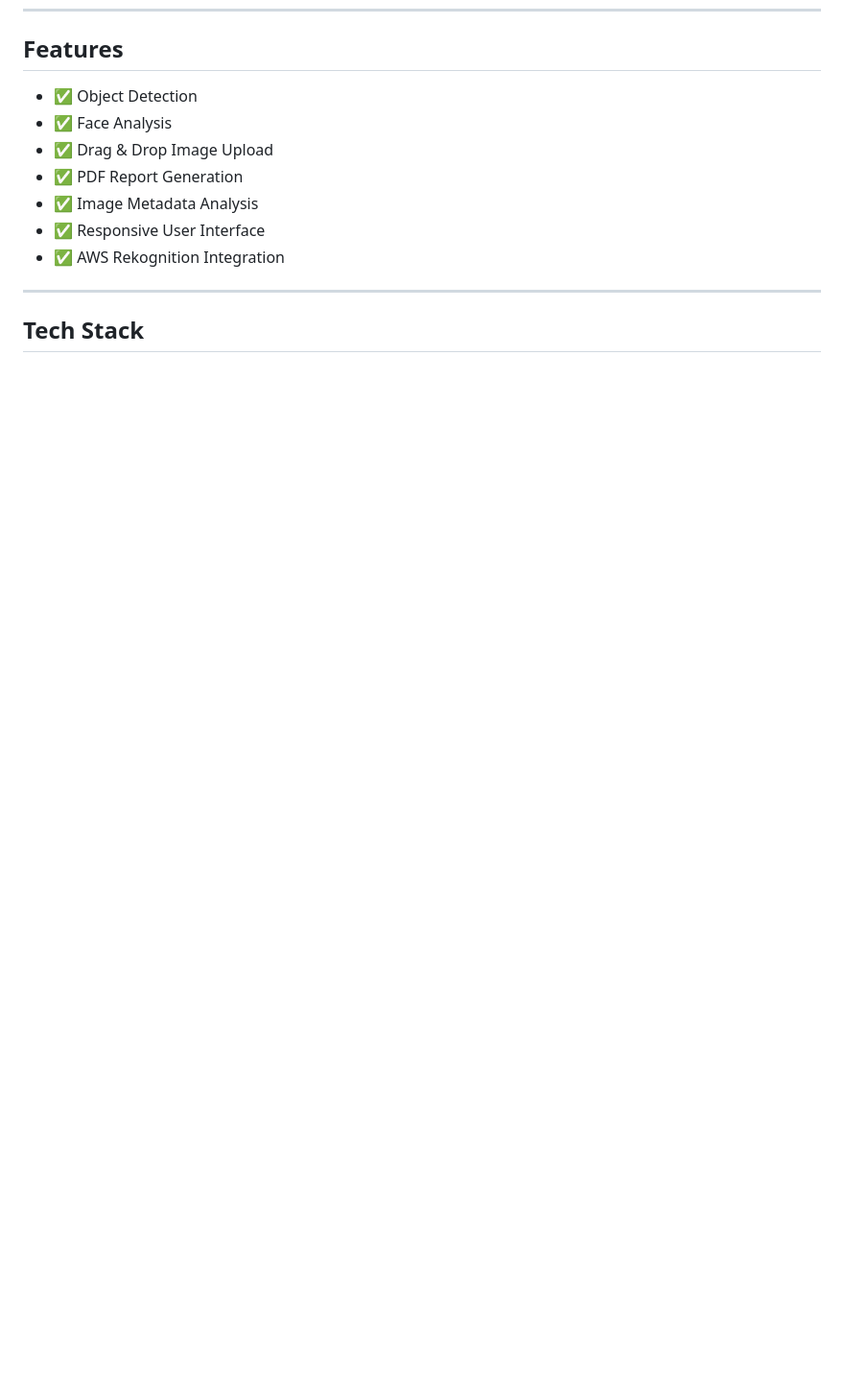
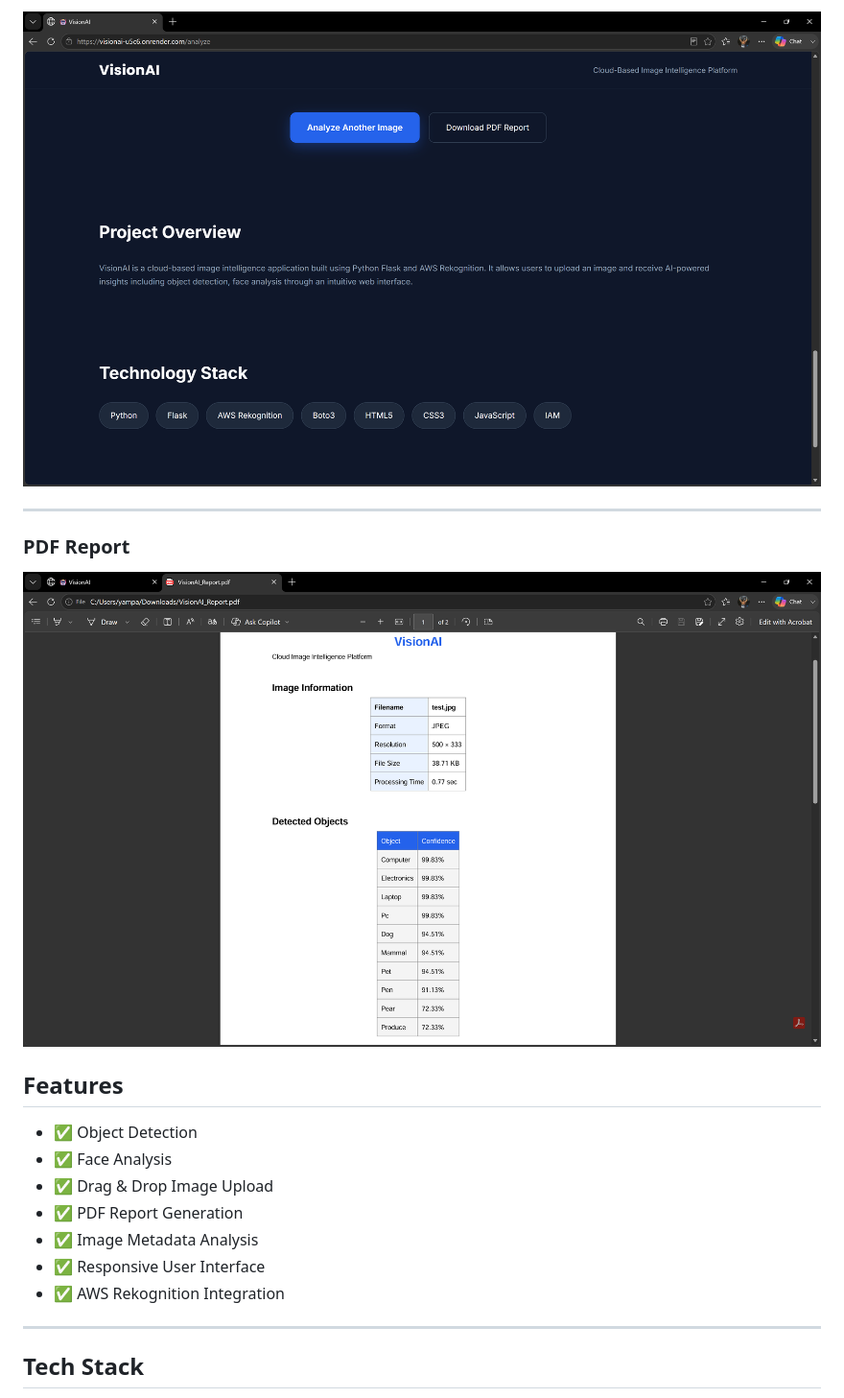
Before and after one commit to yampatianjan/VisionAI, a Markdown page: README.md, the part around the change printed below. Shown: that part at 96% size. Rendered like a GitHub page; pictures changed too: screenshots/Utility.png (added), screenshots/pdf-report.png (added); blank space fills up the shorter version.

Commit message:
updated README with live demo and screenshots

```diff
--- a/README.md
+++ b/README.md
@@ -8,3 +36,10 @@ VisionAI is a cloud-based image intelligence platform built using Flask and AWS
+![Utility](screenshots/Utility.png)
+
+---
+
+### PDF Report
+
+![PDF Report](screenshots/pdf-report.png)
 
 
 ## Features
```
Also changed, not shown: other parts of README.md (+28 -0 lines), screenshots/Metrics.png (added), screenshots/analysis.png (added), screenshots/homepage.png (added).
